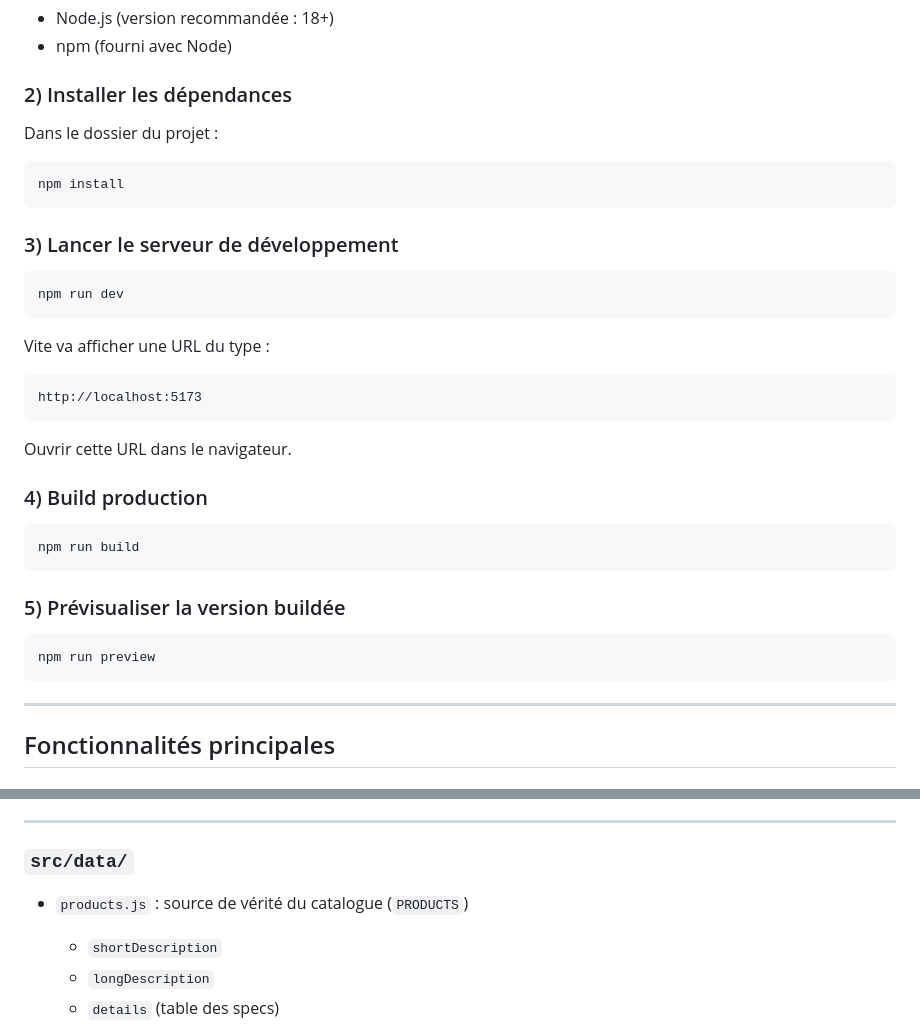
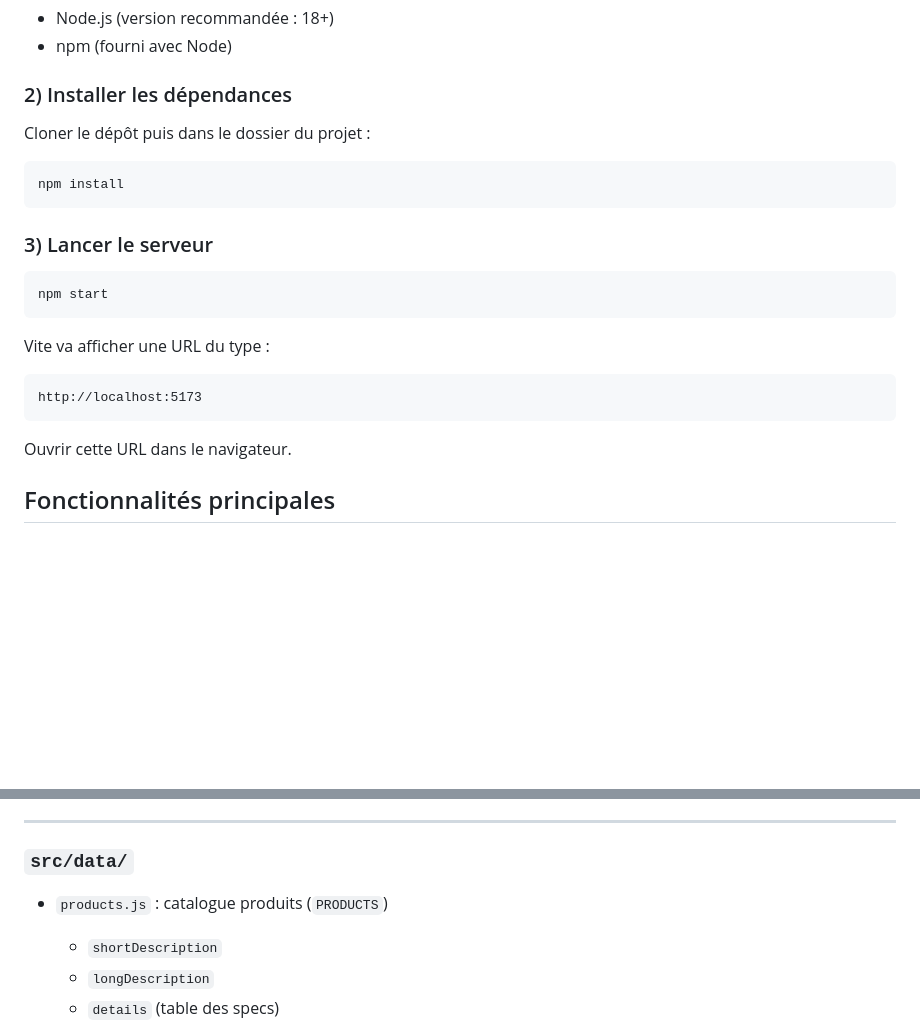
Before and after one commit to remicampistron512/qwen-parts, a Markdown page: README.md, 2 parts joined by grey strips. Rendered like a GitHub page; blank space fills up the shorter version.

Commit message:
Correction de coquilles et ajout d'instructions d'installation

`````diff
--- a/README.md
+++ b/README.md
@@ -30,16 +30,16 @@ Le projet simule une boutique de composants PC :
 - npm (fourni avec Node)
 
 ### 2) Installer les dépendances
-Dans le dossier du projet :
+Cloner le dépôt puis dans le dossier du projet :
 
 ```bash
 npm install
 ````
 
-### 3) Lancer le serveur de développement
+### 3) Lancer le serveur
 
 ```bash
-npm run dev
+npm start
 ```
 
 Vite va afficher une URL du type :
@@ -50,19 +50,7 @@ http://localhost:5173
 
 Ouvrir cette URL dans le  navigateur.
 
-### 4) Build production
 
-```bash
-npm run build
-```
-
-### 5) Prévisualiser la version buildée
-
-```bash
-npm run preview
-```
-
----
 
 ## Fonctionnalités principales
 
@@ -231,7 +219,7 @@ Composants et helpers UI :
 
 ### `src/data/`
 
-* `products.js` : source de vérité du catalogue (`PRODUCTS`)
+* `products.js` : catalogue produits (`PRODUCTS`)
 
     * `shortDescription`
     * `longDescription`
`````
